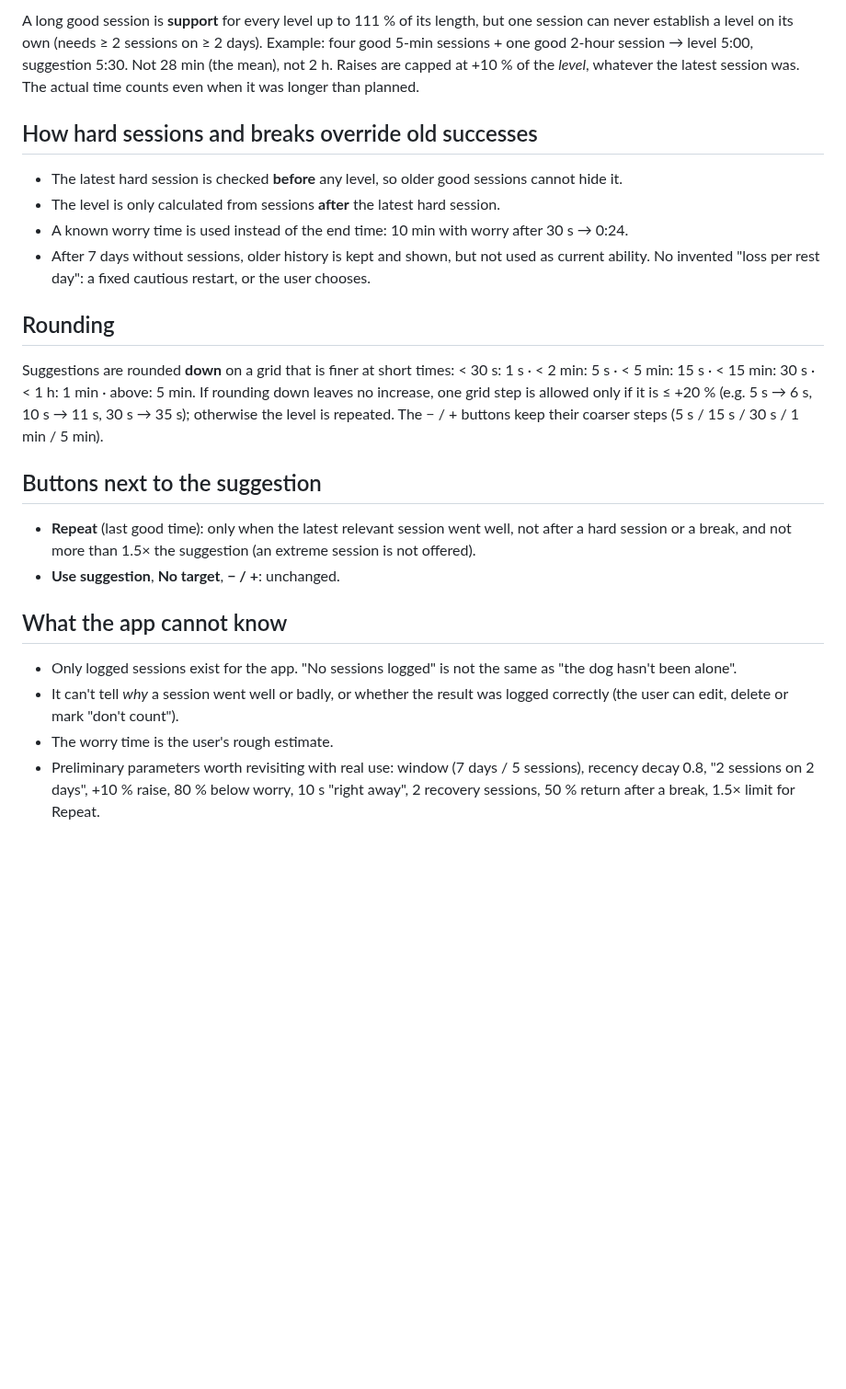
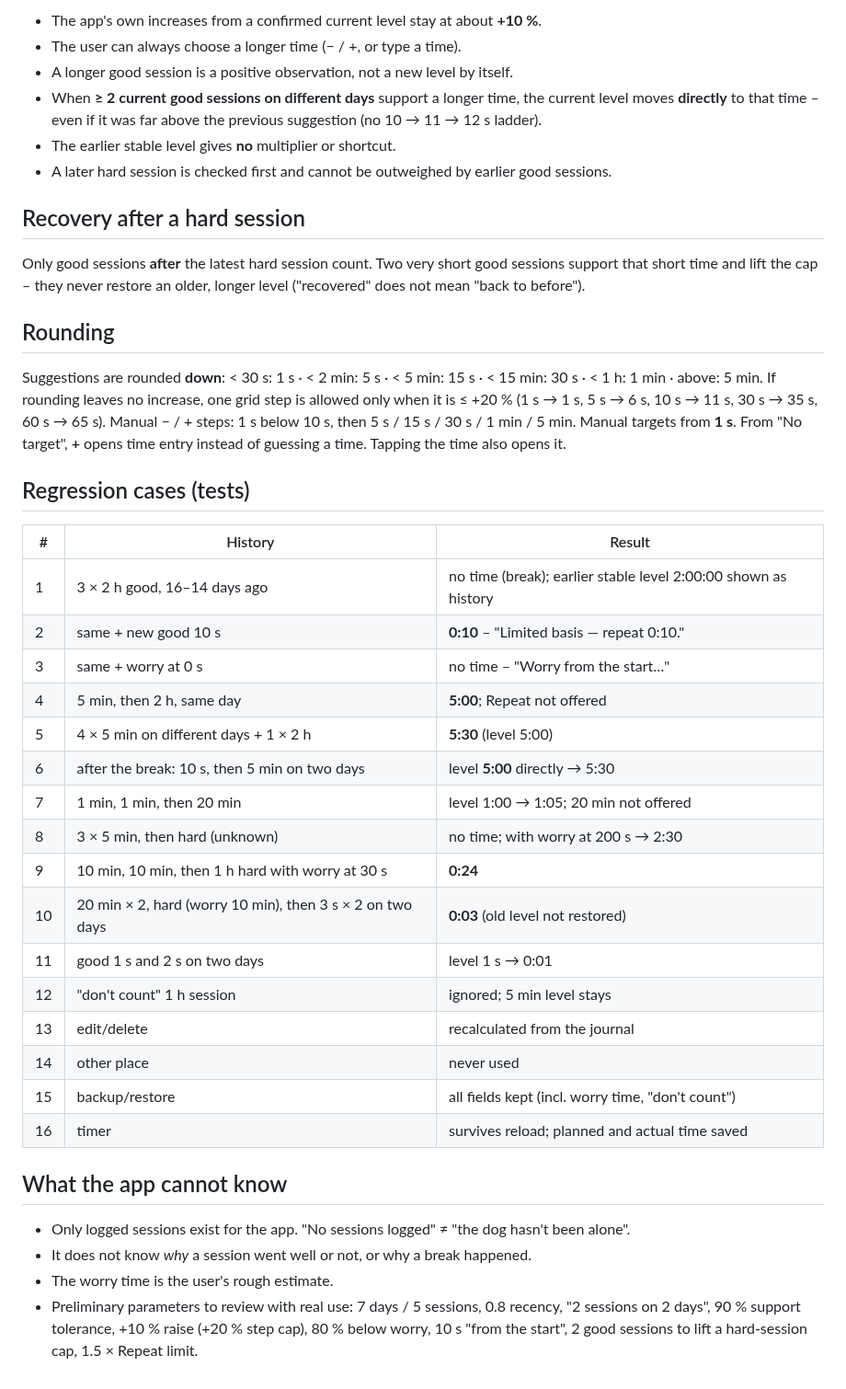
Before and after one commit to fridakaka/alone-training-app, a Markdown page: docs/SUGGESTION-MODEL.md, the part around one of its changes. Shown at 92% size. GitHub-like rendering; blank space fills up the shorter version.

```diff
--- a/docs/SUGGESTION-MODEL.md
+++ b/docs/SUGGESTION-MODEL.md
@@ -56,39 +60,51 @@ Only sessions **after** the most recent hard session count.
 
-A long good session is **support** for every level up to 111 % of its length, but one session
-can never establish a level on its own (needs ≥ 2 sessions on ≥ 2 days). Example: four good
-5-min sessions + one good 2-hour session → level 5:00, suggestion 5:30. Not 28 min (the mean), not 2 h.
-Raises are capped at +10 % of the *level*, whatever the latest session was.
-The actual time counts even when it was longer than planned.
+- The app's own increases from a confirmed current level stay at about **+10 %**.
+- The user can always choose a longer time (− / +, or type a time).
+- A longer good session is a positive observation, not a new level by itself.
+- When **≥ 2 current good sessions on different days** support a longer time, the current level moves
+  **directly** to that time – even if it was far above the previous suggestion (no 10 → 11 → 12 s ladder).
+- The earlier stable level gives **no** multiplier or shortcut.
+- A later hard session is checked first and cannot be outweighed by earlier good sessions.
 
-## How hard sessions and breaks override old successes
+## Recovery after a hard session
 
-- The latest hard session is checked **before** any level, so older good sessions cannot hide it.
-- The level is only calculated from sessions **after** the latest hard session.
-- A known worry time is used instead of the end time: 10 min with worry after 30 s → 0:24.
-- After 7 days without sessions, older history is kept and shown, but not used as current
-  ability. No invented "loss per rest day": a fixed cautious restart, or the user chooses.
+Only good sessions **after** the latest hard session count. Two very short good sessions support that
+short time and lift the cap – they never restore an older, longer level ("recovered" does not mean "back to before").
 
 ## Rounding
 
-Suggestions are rounded **down** on a grid that is finer at short times:
-< 30 s: 1 s · < 2 min: 5 s · < 5 min: 15 s · < 15 min: 30 s · < 1 h: 1 min · above: 5 min.
-If rounding down leaves no increase, one grid step is allowed only if it is ≤ +20 %
-(e.g. 5 s → 6 s, 10 s → 11 s, 30 s → 35 s); otherwise the level is repeated.
-The − / + buttons keep their coarser steps (5 s / 15 s / 30 s / 1 min / 5 min).
+Suggestions are rounded **down**: < 30 s: 1 s · < 2 min: 5 s · < 5 min: 15 s · < 15 min: 30 s · < 1 h: 1 min · above: 5 min.
+If rounding leaves no increase, one grid step is allowed only when it is ≤ +20 %
+(1 s → 1 s, 5 s → 6 s, 10 s → 11 s, 30 s → 35 s, 60 s → 65 s).
+Manual − / + steps: 1 s below 10 s, then 5 s / 15 s / 30 s / 1 min / 5 min. Manual targets from **1 s**.
+From "No target", **+** opens time entry instead of guessing a time. Tapping the time also opens it.
 
-## Buttons next to the suggestion
+## Regression cases (tests)
 
-- **Repeat** (last good time): only when the latest relevant session went well, not after a
-  hard session or a break, and not more than 1.5× the suggestion (an extreme session is not offered).
-- **Use suggestion**, **No target**, **− / +**: unchanged.
+| # | History | Result |
+|---|---|---|
+| 1 | 3 × 2 h good, 16–14 days ago | no time (break); earlier stable level 2:00:00 shown as history |
+| 2 | same + new good 10 s | **0:10** – "Limited basis — repeat 0:10." |
+| 3 | same + worry at 0 s | no time – "Worry from the start…" |
+| 4 | 5 min, then 2 h, same day | **5:00**; Repeat not offered |
+| 5 | 4 × 5 min on different days + 1 × 2 h | **5:30** (level 5:00) |
+| 6 | after the break: 10 s, then 5 min on two days | level **5:00** directly → 5:30 |
+| 7 | 1 min, 1 min, then 20 min | level 1:00 → 1:05; 20 min not offered |
+| 8 | 3 × 5 min, then hard (unknown) | no time; with worry at 200 s → 2:30 |
+| 9 | 10 min, 10 min, then 1 h hard with worry at 30 s | **0:24** |
+| 10 | 20 min × 2, hard (worry 10 min), then 3 s × 2 on two days | **0:03** (old level not restored) |
+| 11 | good 1 s and 2 s on two days | level 1 s → 0:01 |
+| 12 | "don't count" 1 h session | ignored; 5 min level stays |
+| 13 | edit/delete | recalculated from the journal |
+| 14 | other place | never used |
+| 15 | backup/restore | all fields kept (incl. worry time, "don't count") |
+| 16 | timer | survives reload; planned and actual time saved |
 
 ## What the app cannot know
 
-- Only logged sessions exist for the app. "No sessions logged" is not the same as
-  "the dog hasn't been alone".
-- It can't tell *why* a session went well or badly, or whether the result was logged correctly
-  (the user can edit, delete or mark "don't count").
+- Only logged sessions exist for the app. "No sessions logged" ≠ "the dog hasn't been alone".
+- It does not know *why* a session went well or not, or why a break happened.
 - The worry time is the user's rough estimate.
-- Preliminary parameters worth revisiting with real use: window (7 days / 5 sessions), recency
-  decay 0.8, "2 sessions on 2 days", +10 % raise, 80 % below worry, 10 s "right away",
-  2 recovery sessions, 50 % return after a break, 1.5× limit for Repeat.
+- Preliminary parameters to review with real use: 7 days / 5 sessions, 0.8 recency, "2 sessions on
+  2 days", 90 % support tolerance, +10 % raise (+20 % step cap), 80 % below worry, 10 s "from the start",
+  2 good sessions to lift a hard-session cap, 1.5 × Repeat limit.
```
Also changed, not shown: other parts of docs/SUGGESTION-MODEL.md (+47 -43 lines), README.md (+10 -9 lines), docs/PLAN-v0.2.md (+2 -0 lines), docs/screenshots/13-typed-time.png (added), docs/screenshots/14-after-break.png (added), 11 other files.
